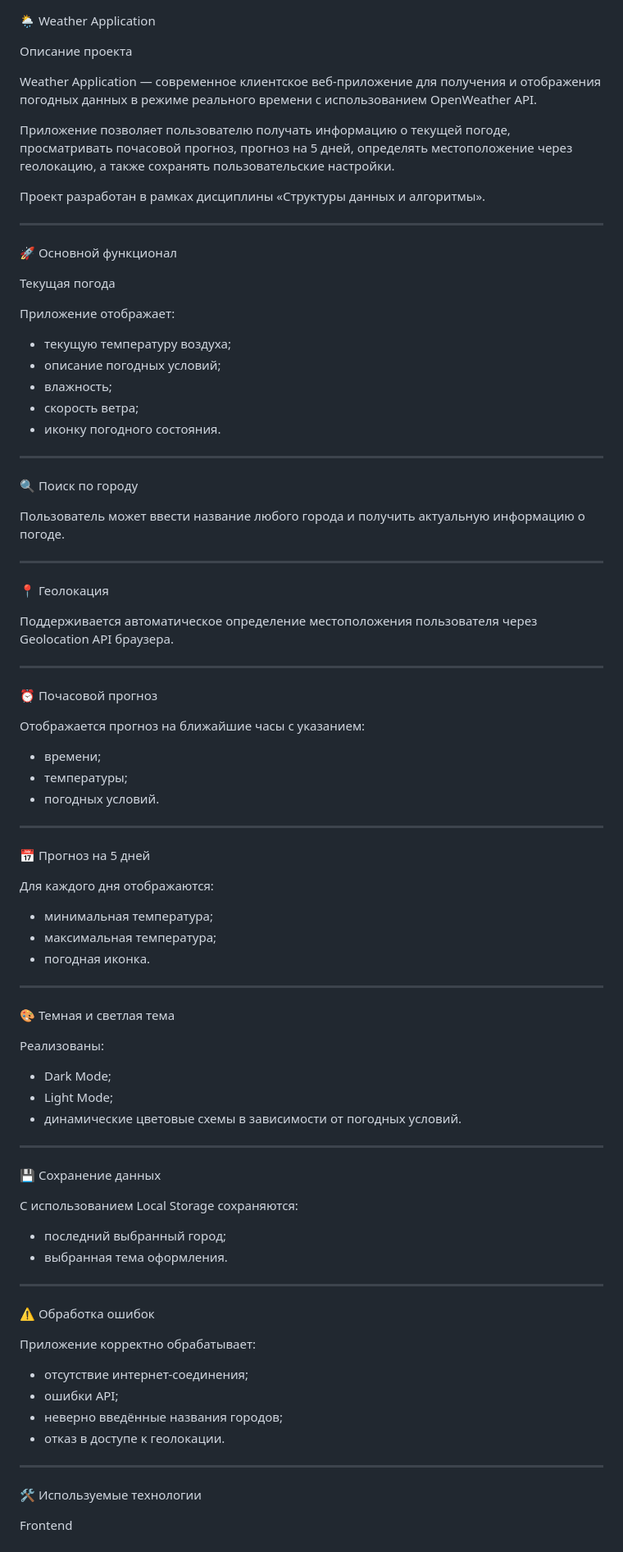
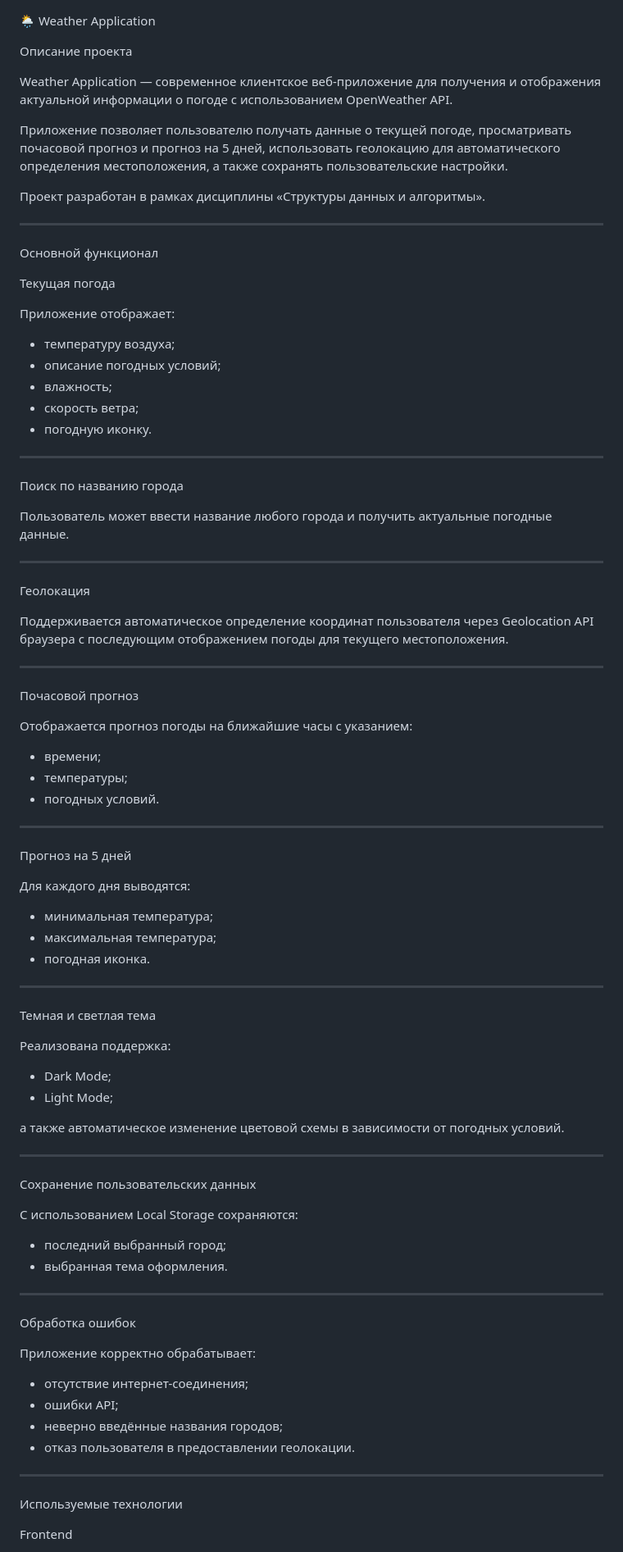
Before and after one commit to Nurislamxt/Weather-Forecast-App, a Markdown page: README.md, the part around one of its changes. Shown at 82% size. GitHub-like rendering.

```diff
--- a/README.md
+++ b/README.md
@@ -2,43 +2,43 @@
 
 Описание проекта
 
-Weather Application — современное клиентское веб-приложение для получения и отображения погодных данных в режиме реального времени с использованием OpenWeather API.
+Weather Application — современное клиентское веб-приложение для получения и отображения актуальной информации о погоде с использованием OpenWeather API.
 
-Приложение позволяет пользователю получать информацию о текущей погоде, просматривать почасовой прогноз, прогноз на 5 дней, определять местоположение через геолокацию, а также сохранять пользовательские настройки.
+Приложение позволяет пользователю получать данные о текущей погоде, просматривать почасовой прогноз и прогноз на 5 дней, использовать геолокацию для автоматического определения местоположения, а также сохранять пользовательские настройки.
 
 Проект разработан в рамках дисциплины «Структуры данных и алгоритмы».
 
 ---
 
-🚀 Основной функционал
+Основной функционал
 
 Текущая погода
 
 Приложение отображает:
 
-- текущую температуру воздуха;
+- температуру воздуха;
 - описание погодных условий;
 - влажность;
 - скорость ветра;
-- иконку погодного состояния.
+- погодную иконку.
 
 ---
 
-🔍 Поиск по городу
+Поиск по названию города
 
-Пользователь может ввести название любого города и получить актуальную информацию о погоде.
+Пользователь может ввести название любого города и получить актуальные погодные данные.
 
 ---
 
-📍 Геолокация
+Геолокация
 
-Поддерживается автоматическое определение местоположения пользователя через Geolocation API браузера.
+Поддерживается автоматическое определение координат пользователя через Geolocation API браузера с последующим отображением погоды для текущего местоположения.
 
 ---
 
-⏰ Почасовой прогноз
+Почасовой прогноз
 
-Отображается прогноз на ближайшие часы с указанием:
+Отображается прогноз погоды на ближайшие часы с указанием:
 
 - времени;
 - температуры;
@@ -46,9 +46,9 @@ Weather Application — современное клиентское веб-пр
 
 ---
 
-📅 Прогноз на 5 дней
+Прогноз на 5 дней
 
-Для каждого дня отображаются:
+Для каждого дня выводятся:
 
 - минимальная температура;
 - максимальная температура;
@@ -56,17 +56,18 @@ Weather Application — современное клиентское веб-пр
 
 ---
 
-🎨 Темная и светлая тема
+Темная и светлая тема
 
-Реализованы:
+Реализована поддержка:
 
 - Dark Mode;
 - Light Mode;
-- динамические цветовые схемы в зависимости от погодных условий.
+
+а также автоматическое изменение цветовой схемы в зависимости от погодных условий.
 
 ---
 
-💾 Сохранение данных
+Сохранение пользовательских данных
 
 С использованием Local Storage сохраняются:
 
@@ -75,18 +76,18 @@ Weather Application — современное клиентское веб-пр
 
 ---
 
-⚠️ Обработка ошибок
+Обработка ошибок
 
 Приложение корректно обрабатывает:
 
 - отсутствие интернет-соединения;
 - ошибки API;
 - неверно введённые названия городов;
-- отказ в доступе к геолокации.
+- отказ пользователя в предоставлении геолокации.
 
 ---
 
-🛠 Используемые технологии
+Используемые технологии
 
 Frontend
 
```
Also changed, not shown: other parts of README.md (+17 -16 lines).
